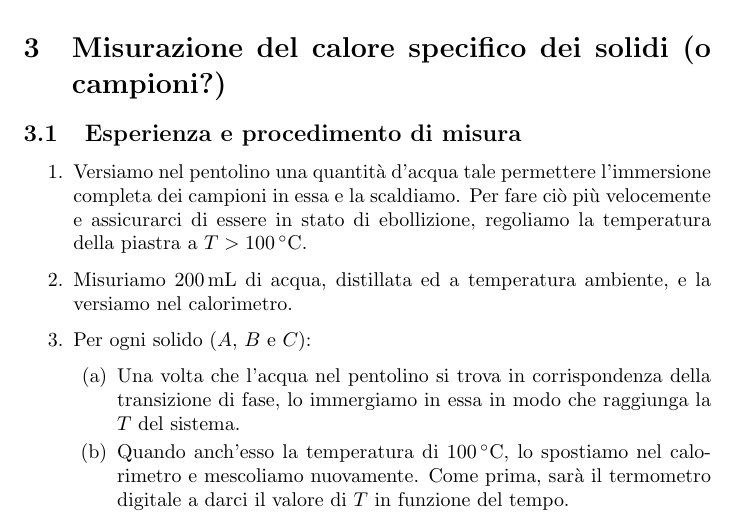
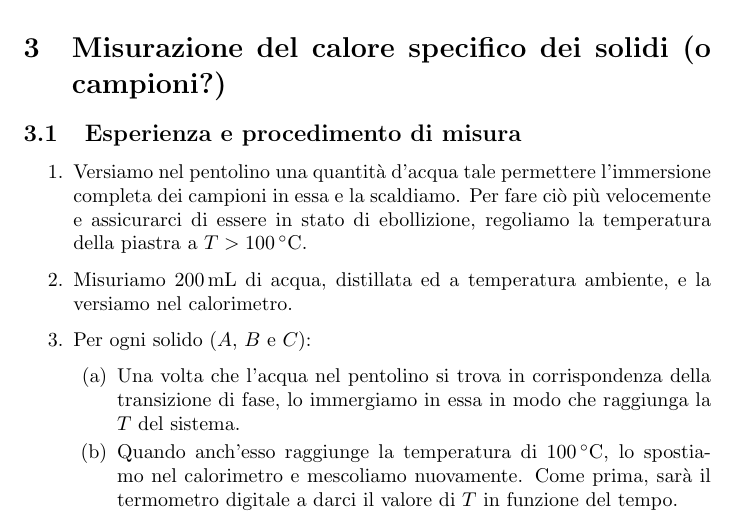
Before and after one commit to RBerga06/unipr-clt-fisica, a LaTeX paper (lab1/r6-calorimetro/relazione.tex): part of page 2 of 3, cut so that both start at the same text. Compiled offline with pdfLaTeX.

Commit message:
Update relazione.tex

```diff
--- a/lab1/r6-calorimetro/relazione.tex
+++ b/lab1/r6-calorimetro/relazione.tex
@@ -137,9 +137,9 @@ possiamo calcolare i calori specifici dei metalli di cui sono composti i campion
             transizione di fase, lo immergiamo in essa in modo che raggiunga la
             $T$ del sistema.
         \item
-            Quando anch'esso la temperatura di $\qty{100}{\degree C}$, lo spostiamo
-            nel calorimetro e mescoliamo nuovamente. Come prima, sarà il termometro
-            digitale a darci il valore di $T$ in funzione del tempo.
+            Quando anch'esso raggiunge la temperatura di $\qty{100}{\degree C}$,
+            lo spostiamo nel calorimetro e mescoliamo nuovamente. Come prima, sarà
+            il termometro digitale a darci il valore di $T$ in funzione del tempo.
     \end{enumerate}
 \end{enumerate}
 
```
